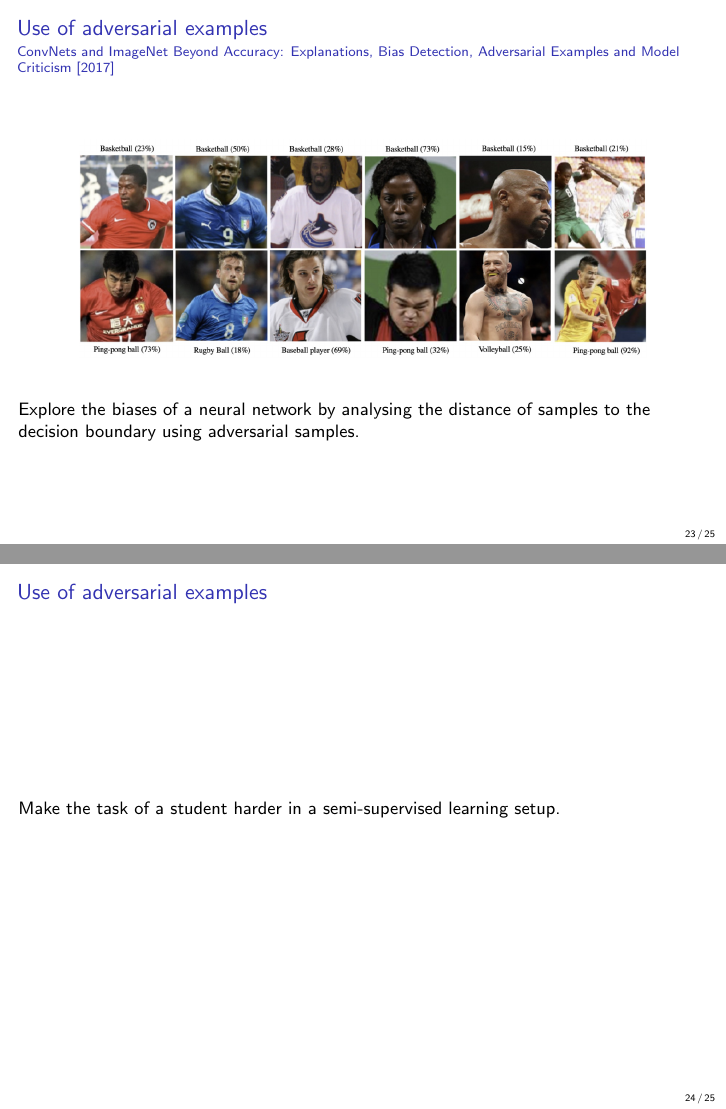
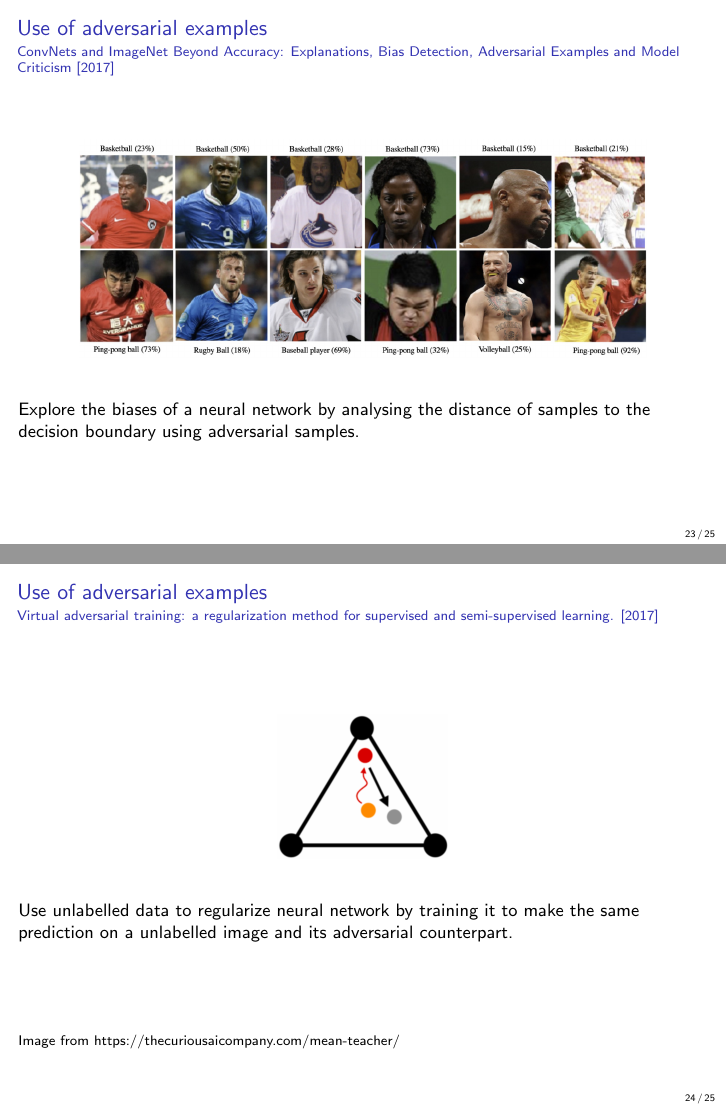
Before and after one commit to rodgzilla/talk-slides, LaTeX slides (deep_learning/adversarial_samples_less_maths/gchatel_adversarial_samples.tex): pages 32 and 36 of 40 before the commit and pages 32 and 33 of 37 after it, joined at a grey line. Compiled offline with pdfLaTeX.

Commit message:
virtual adversarial training slide.

```diff
--- a/deep_learning/adversarial_samples_less_maths/gchatel_adversarial_samples.tex
+++ b/deep_learning/adversarial_samples_less_maths/gchatel_adversarial_samples.tex
@@ -616,43 +616,27 @@
 \end{frame}
 %%%%%%%%%%%%%%%%%%%%%%%%%%%%%%%%%%%%%%%%%%%%%%%%%%%%%%%%%%%%%%%%%%%%%%
 
-
 %%%%%%%%%%%%%%%%%%%%%%%%%%%%%%%%%%%%%%%%%%%%%%%%%%%%%%%%%%%%%%%%%%%%%%
 \begin{frame}
+
   \frametitle{Use of adversarial examples}
+
+  \framesubtitle{Virtual adversarial training: a regularization method
+    for supervised and semi-supervised learning. [2017]}
+
+  \vspace{1cm}
+
+  \begin{center}
+    \includegraphics[width = 3cm]{images/vat.png}
+  \end{center}
 
   \bigskip
 
-  \begin{overprint}
-    \only<2>{
+  Use unlabelled data to regularize neural network by training it to
+  make the same prediction on a unlabelled image and its adversarial
+  counterpart.  \\[1.5cm]
 
-      \begin{center}
-        \includegraphics[width = 8cm]{images/car_crash.jpg}
-      \end{center}
-      \bigskip
-      besides this?
-    }
-
-    \only<3>{
-      \bigskip
-      \begin{center}
-        \includegraphics[width = 10cm]{images/imagenet_bias.png}
-      \end{center}
-
-      \bigskip
-      Explore the biases of a neural network by analysing the distance
-      of samples to the decision boundary using adversarial samples.
-    }
-
-    \only<4>{
-      Make the task of a student harder in a semi-supervised learning setup.
-    }
-
-    %% \begin{itemize}
-    %%   \onslide<3->{\item Exploring the biases of a neural network}
-    %%   \onslide<4->{\item Create an harder task for semi-supervised learning}
-    %% \end{itemize}
-  \end{overprint}
+  {\footnotesize Image from https://thecuriousaicompany.com/mean-teacher/}
 \end{frame}
 %%%%%%%%%%%%%%%%%%%%%%%%%%%%%%%%%%%%%%%%%%%%%%%%%%%%%%%%%%%%%%%%%%%%%%
 
```
Also changed, not shown: deep_learning/adversarial_samples_less_maths/images/vat.png (added), 1 other file.
